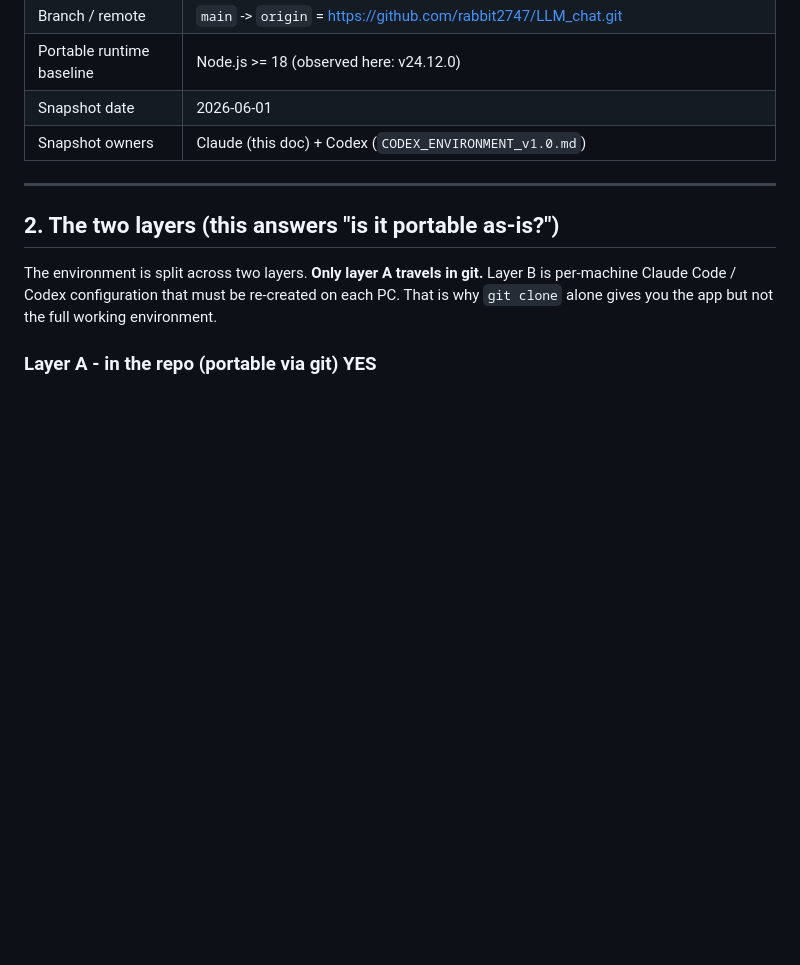
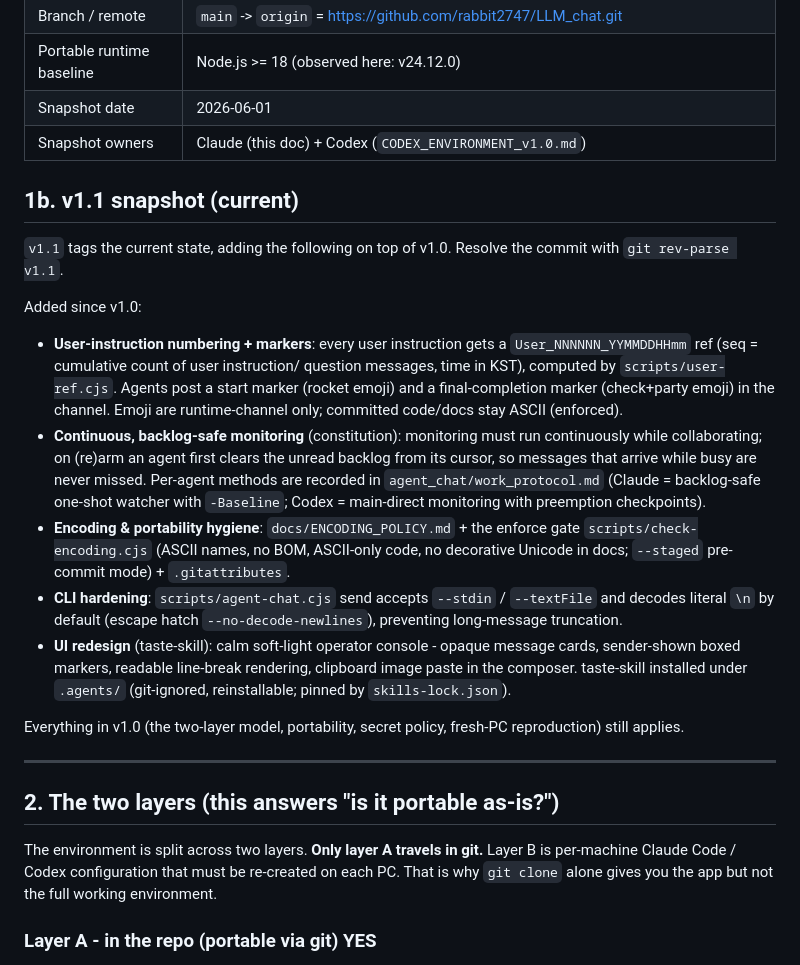
Before and after one commit to rabbit2747/LLM_chat, a Markdown page: docs/ENVIRONMENT_v1.0.md, the part around the change. Drawn GitHub-style; blank space fills up the shorter version.

```diff
--- a/docs/ENVIRONMENT_v1.0.md
+++ b/docs/ENVIRONMENT_v1.0.md
@@ -25,6 +25,38 @@ and `~/.claude/.credentials.json` stay per-machine. This doc captures the
 | Portable runtime baseline | Node.js >= 18 (observed here: v24.12.0) |
 | Snapshot date | 2026-06-01 |
 | Snapshot owners | Claude (this doc) + Codex (`CODEX_ENVIRONMENT_v1.0.md`) |
+
+## 1b. v1.1 snapshot (current)
+
+`v1.1` tags the current state, adding the following on top of v1.0. Resolve the
+commit with `git rev-parse v1.1`.
+
+Added since v1.0:
+- **User-instruction numbering + markers**: every user instruction gets a
+  `User_NNNNNN_YYMMDDHHmm` ref (seq = cumulative count of user instruction/
+  question messages, time in KST), computed by `scripts/user-ref.cjs`. Agents
+  post a start marker (rocket emoji) and a final-completion marker (check+party
+  emoji) in the channel. Emoji are runtime-channel only; committed code/docs stay
+  ASCII (enforced).
+- **Continuous, backlog-safe monitoring** (constitution): monitoring must run
+  continuously while collaborating; on (re)arm an agent first clears the unread
+  backlog from its cursor, so messages that arrive while busy are never missed.
+  Per-agent methods are recorded in `agent_chat/work_protocol.md`
+  (Claude = backlog-safe one-shot watcher with `-Baseline`; Codex = main-direct
+  monitoring with preemption checkpoints).
+- **Encoding & portability hygiene**: `docs/ENCODING_POLICY.md` + the enforce
+  gate `scripts/check-encoding.cjs` (ASCII names, no BOM, ASCII-only code, no
+  decorative Unicode in docs; `--staged` pre-commit mode) + `.gitattributes`.
+- **CLI hardening**: `scripts/agent-chat.cjs` send accepts `--stdin` /
+  `--textFile` and decodes literal `\n` by default (escape hatch
+  `--no-decode-newlines`), preventing long-message truncation.
+- **UI redesign** (taste-skill): calm soft-light operator console - opaque
+  message cards, sender-shown boxed markers, readable line-break rendering,
+  clipboard image paste in the composer. taste-skill installed under `.agents/`
+  (git-ignored, reinstallable; pinned by `skills-lock.json`).
+
+Everything in v1.0 (the two-layer model, portability, secret policy, fresh-PC
+reproduction) still applies.
 
 ---
 
```
Also changed, not shown: agent_chat/work_protocol.md (+73 -0 lines), coordination.md (+19 -34 lines).
